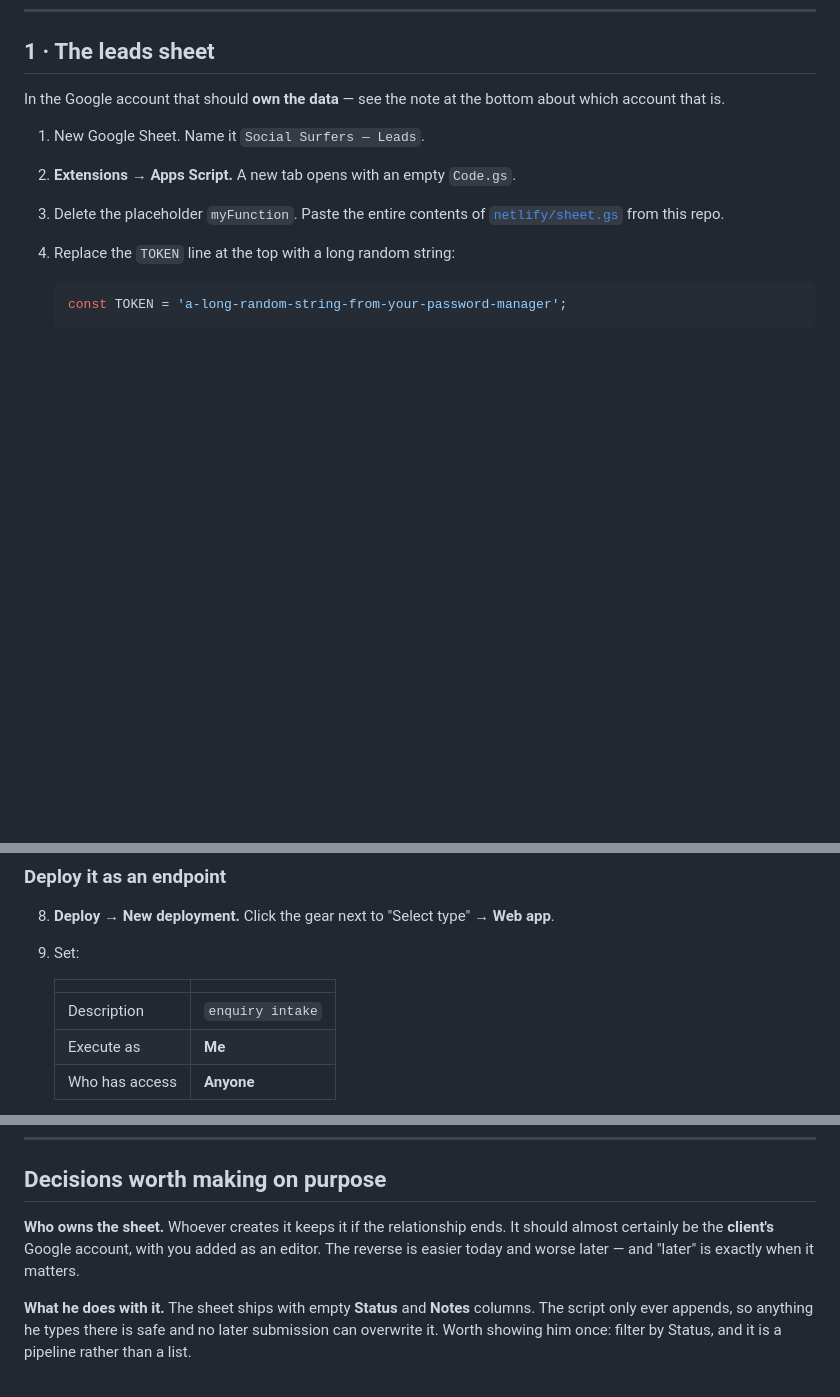
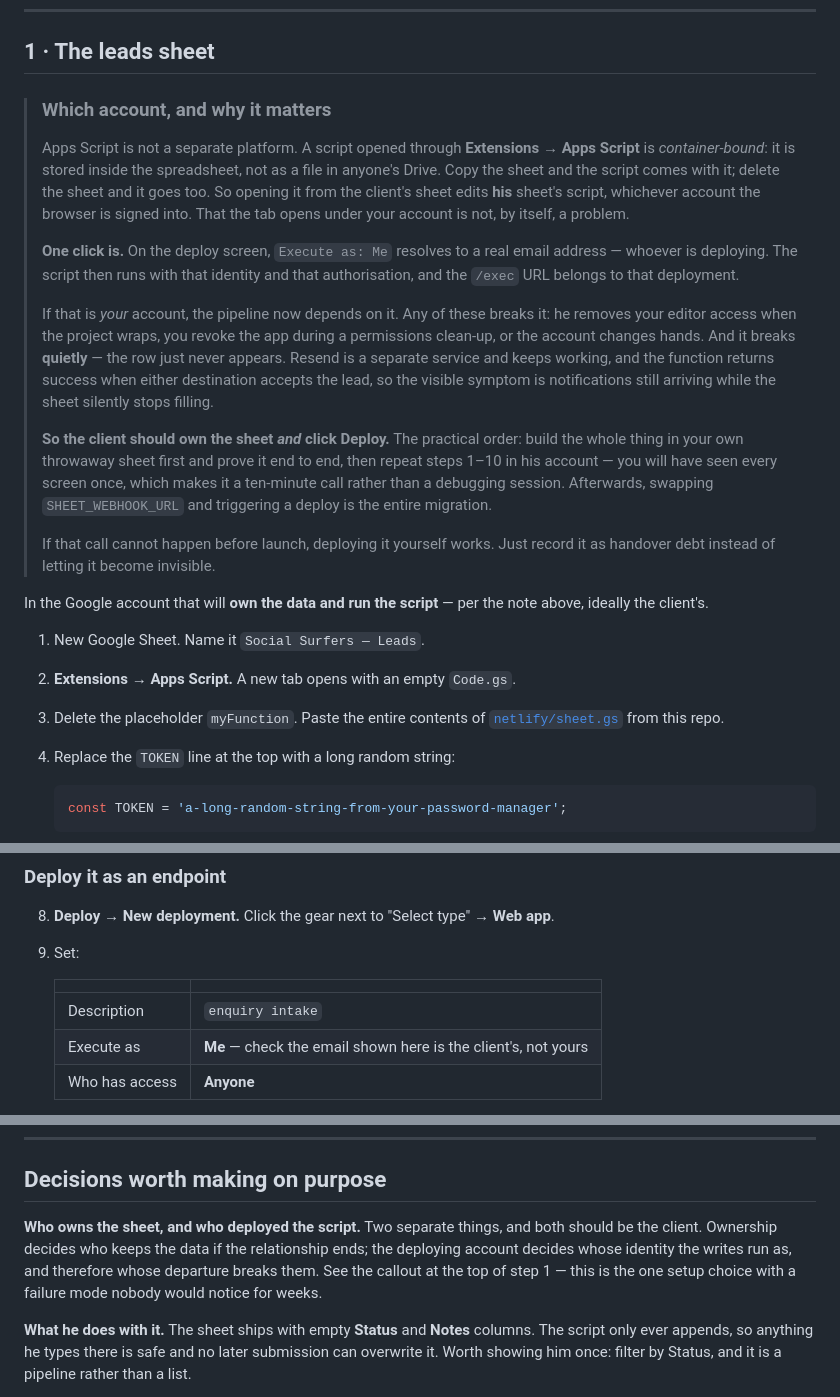
Before and after one commit to bitbewsolutions/SocialSurfers, a Markdown page: SETUP.md, 3 parts joined by grey strips. GitHub-like rendering; blank space fills up the shorter version.

Commit message:
SETUP: spell out which account deploys the Apps Script, and why
Container-bound scripts live inside the spreadsheet, so opening one from the
client's sheet edits his script regardless of which account the tab is signed
into — that part is harmless and was easy to misread as a problem.

What is not harmless is `Execute as: Me` on the deploy screen. It resolves to
whoever clicks Deploy, and the writes then run with that identity. If that is
the agency's account, the pipeline breaks the day editor access is removed or
the app is revoked — and it breaks quietly, because Resend is a separate
service and the function returns success when either destination accepts. The
visible symptom is notifications still arriving while the sheet stops filling.

Also adds the practical order: prove it end to end in a throwaway sheet first,
then repeat the sheet steps in the client's account. Swapping
SHEET_WEBHOOK_URL is the whole migration.

Co-Authored-By: Claude Opus 5 <noreply@anthropic.com>

```diff
--- a/SETUP.md
+++ b/SETUP.md
@@ -41,8 +41,37 @@ an Apps Script daily runtime budget measured in hours.
 
 ## 1 · The leads sheet
 
-In the Google account that should **own the data** — see the note at the bottom about
-which account that is.
+> ### Which account, and why it matters
+>
+> Apps Script is not a separate platform. A script opened through **Extensions → Apps
+> Script** is *container-bound*: it is stored inside the spreadsheet, not as a file in
+> anyone's Drive. Copy the sheet and the script comes with it; delete the sheet and it
+> goes too. So opening it from the client's sheet edits **his** sheet's script,
+> whichever account the browser is signed into. That the tab opens under your account
+> is not, by itself, a problem.
+>
+> **One click is.** On the deploy screen, `Execute as: Me` resolves to a real email
+> address — whoever is deploying. The script then runs with that identity and that
+> authorisation, and the `/exec` URL belongs to that deployment.
+>
+> If that is *your* account, the pipeline now depends on it. Any of these breaks it:
+> he removes your editor access when the project wraps, you revoke the app during a
+> permissions clean-up, or the account changes hands. And it breaks **quietly** — the
+> row just never appears. Resend is a separate service and keeps working, and the
+> function returns success when either destination accepts the lead, so the visible
+> symptom is notifications still arriving while the sheet silently stops filling.
+>
+> **So the client should own the sheet *and* click Deploy.** The practical order:
+> build the whole thing in your own throwaway sheet first and prove it end to end,
+> then repeat steps 1–10 in his account — you will have seen every screen once, which
+> makes it a ten-minute call rather than a debugging session. Afterwards, swapping
+> `SHEET_WEBHOOK_URL` and triggering a deploy is the entire migration.
+>
+> If that call cannot happen before launch, deploying it yourself works. Just record
+> it as handover debt instead of letting it become invisible.
+
+In the Google account that will **own the data and run the script** — per the note
+above, ideally the client's.
 
 1. New Google Sheet. Name it `Social Surfers — Leads`.
 2. **Extensions → Apps Script.** A new tab opens with an empty `Code.gs`.
@@ -77,7 +106,7 @@ which account that is.
    | | |
    |---|---|
    | Description | `enquiry intake` |
-   | Execute as | **Me** |
+   | Execute as | **Me** — check the email shown here is the client's, not yours |
    | Who has access | **Anyone** |
 
    **"Anyone" is required and is not the security hole it looks like.** Netlify cannot
@@ -195,9 +224,11 @@ passes and production doesn't, the fault is configuration, not code.
 
 ## Decisions worth making on purpose
 
-**Who owns the sheet.** Whoever creates it keeps it if the relationship ends. It should
-almost certainly be the **client's** Google account, with you added as an editor. The
-reverse is easier today and worse later — and "later" is exactly when it matters.
+**Who owns the sheet, and who deployed the script.** Two separate things, and both
+should be the client. Ownership decides who keeps the data if the relationship ends;
+the deploying account decides whose identity the writes run as, and therefore whose
+departure breaks them. See the callout at the top of step 1 — this is the one setup
+choice with a failure mode nobody would notice for weeks.
 
 **What he does with it.** The sheet ships with empty **Status** and **Notes** columns.
 The script only ever appends, so anything he types there is safe and no later
```
